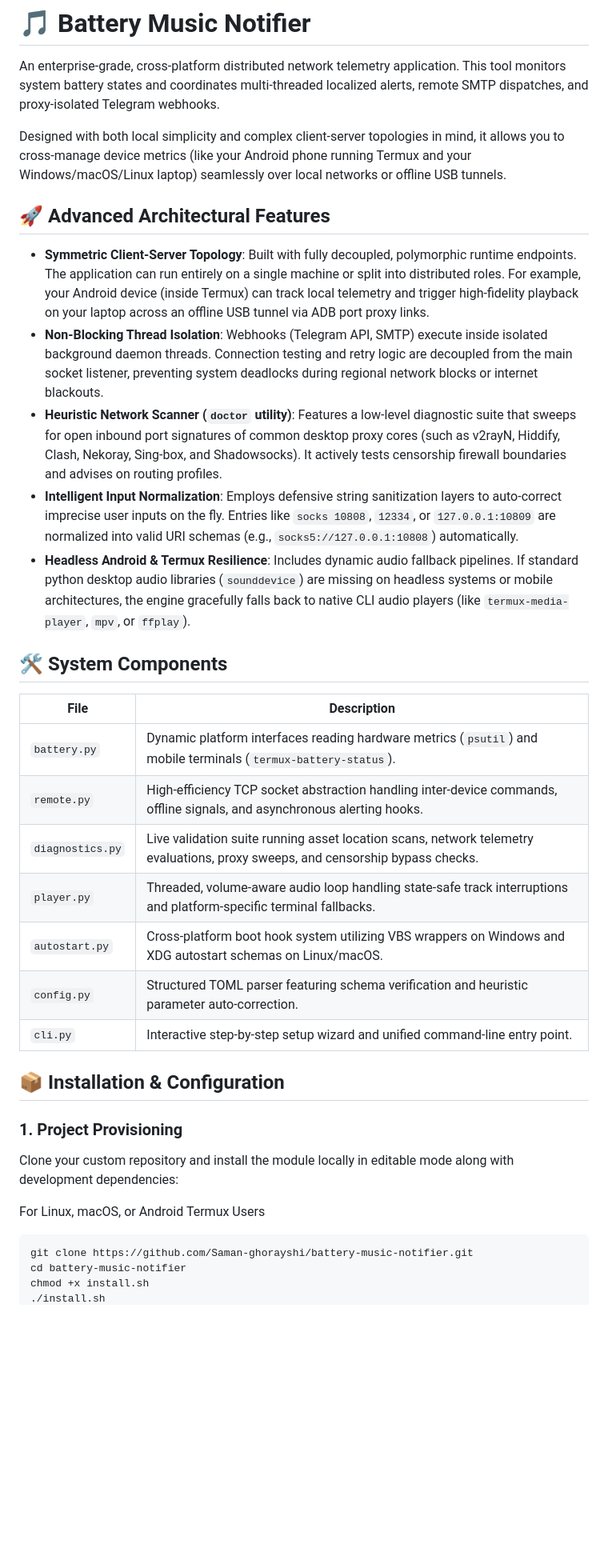
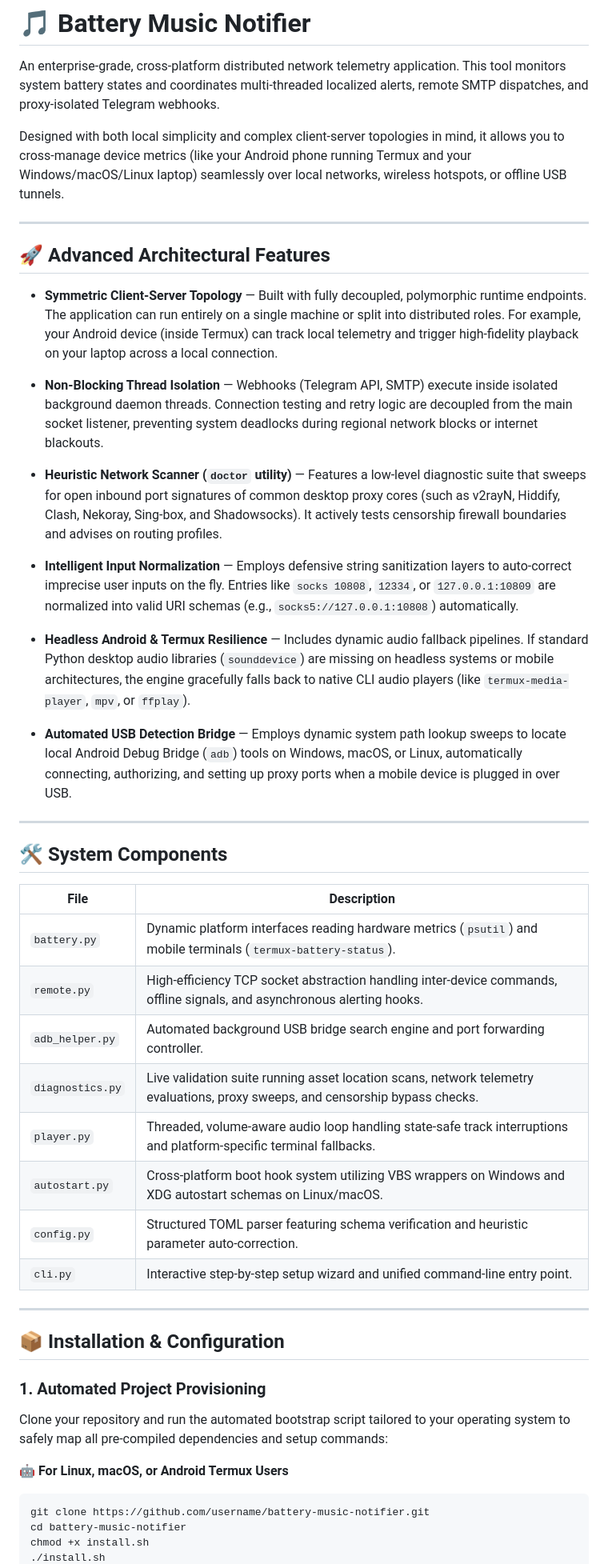
Before and after one commit to Saman-ghorayshi/battery-music-notifier, a Markdown page: README.md, the part around one of its changes. Shown at 80% size. Rendered like a GitHub page; blank space fills up the shorter version.

````diff
--- a/README.md
+++ b/README.md
@@ -2,15 +2,25 @@
 
 An enterprise-grade, cross-platform distributed network telemetry application. This tool monitors system battery states and coordinates multi-threaded localized alerts, remote SMTP dispatches, and proxy-isolated Telegram webhooks.
 
-Designed with both local simplicity and complex client-server topologies in mind, it allows you to cross-manage device metrics (like your Android phone running Termux and your Windows/macOS/Linux laptop) seamlessly over local networks or offline USB tunnels.
+Designed with both local simplicity and complex client-server topologies in mind, it allows you to cross-manage device metrics (like your Android phone running Termux and your Windows/macOS/Linux laptop) seamlessly over local networks, wireless hotspots, or offline USB tunnels.
+
+---
 
 ## 🚀 Advanced Architectural Features
 
-- **Symmetric Client-Server Topology**: Built with fully decoupled, polymorphic runtime endpoints. The application can run entirely on a single machine or split into distributed roles. For example, your Android device (inside Termux) can track local telemetry and trigger high-fidelity playback on your laptop across an offline USB tunnel via ADB port proxy links.
-- **Non-Blocking Thread Isolation**: Webhooks (Telegram API, SMTP) execute inside isolated background daemon threads. Connection testing and retry logic are decoupled from the main socket listener, preventing system deadlocks during regional network blocks or internet blackouts.
-- **Heuristic Network Scanner (`doctor` utility)**: Features a low-level diagnostic suite that sweeps for open inbound port signatures of common desktop proxy cores (such as v2rayN, Hiddify, Clash, Nekoray, Sing-box, and Shadowsocks). It actively tests censorship firewall boundaries and advises on routing profiles.
-- **Intelligent Input Normalization**: Employs defensive string sanitization layers to auto-correct imprecise user inputs on the fly. Entries like `socks 10808`, `12334`, or `127.0.0.1:10809` are normalized into valid URI schemas (e.g., `socks5://127.0.0.1:10808`) automatically.
-- **Headless Android & Termux Resilience**: Includes dynamic audio fallback pipelines. If standard python desktop audio libraries (`sounddevice`) are missing on headless systems or mobile architectures, the engine gracefully falls back to native CLI audio players (like `termux-media-player`, `mpv`, or `ffplay`).
+- **Symmetric Client-Server Topology** — Built with fully decoupled, polymorphic runtime endpoints. The application can run entirely on a single machine or split into distributed roles. For example, your Android device (inside Termux) can track local telemetry and trigger high-fidelity playback on your laptop across a local connection.
+
+- **Non-Blocking Thread Isolation** — Webhooks (Telegram API, SMTP) execute inside isolated background daemon threads. Connection testing and retry logic are decoupled from the main socket listener, preventing system deadlocks during regional network blocks or internet blackouts.
+
+- **Heuristic Network Scanner (`doctor` utility)** — Features a low-level diagnostic suite that sweeps for open inbound port signatures of common desktop proxy cores (such as v2rayN, Hiddify, Clash, Nekoray, Sing-box, and Shadowsocks). It actively tests censorship firewall boundaries and advises on routing profiles.
+
+- **Intelligent Input Normalization** — Employs defensive string sanitization layers to auto-correct imprecise user inputs on the fly. Entries like `socks 10808`, `12334`, or `127.0.0.1:10809` are normalized into valid URI schemas (e.g., `socks5://127.0.0.1:10808`) automatically.
+
+- **Headless Android & Termux Resilience** — Includes dynamic audio fallback pipelines. If standard Python desktop audio libraries (`sounddevice`) are missing on headless systems or mobile architectures, the engine gracefully falls back to native CLI audio players (like `termux-media-player`, `mpv`, or `ffplay`).
+
+- **Automated USB Detection Bridge** — Employs dynamic system path lookup sweeps to locate local Android Debug Bridge (`adb`) tools on Windows, macOS, or Linux, automatically connecting, authorizing, and setting up proxy ports when a mobile device is plugged in over USB.
+
+---
 
 ## 🛠️ System Components
 
@@ -18,21 +28,25 @@ Designed with both local simplicity and complex client-server topologies in mind
 |---|---|
 | `battery.py` | Dynamic platform interfaces reading hardware metrics (`psutil`) and mobile terminals (`termux-battery-status`). |
 | `remote.py` | High-efficiency TCP socket abstraction handling inter-device commands, offline signals, and asynchronous alerting hooks. |
+| `adb_helper.py` | Automated background USB bridge search engine and port forwarding controller. |
 | `diagnostics.py` | Live validation suite running asset location scans, network telemetry evaluations, proxy sweeps, and censorship bypass checks. |
 | `player.py` | Threaded, volume-aware audio loop handling state-safe track interruptions and platform-specific terminal fallbacks. |
 | `autostart.py` | Cross-platform boot hook system utilizing VBS wrappers on Windows and XDG autostart schemas on Linux/macOS. |
 | `config.py` | Structured TOML parser featuring schema verification and heuristic parameter auto-correction. |
 | `cli.py` | Interactive step-by-step setup wizard and unified command-line entry point. |
 
+---
+
 ## 📦 Installation & Configuration
 
-### 1. Project Provisioning
+### 1. Automated Project Provisioning
 
-Clone your custom repository and install the module locally in editable mode along with development dependencies:
+Clone your repository and run the automated bootstrap script tailored to your operating system to safely map all pre-compiled dependencies and setup commands:
 
-For Linux, macOS, or Android Termux Users
+**🤖 For Linux, macOS, or Android Termux Users**
+
 ```bash
-git clone https://github.com/Saman-ghorayshi/battery-music-notifier.git
+git clone https://github.com/username/battery-music-notifier.git
 cd battery-music-notifier
 chmod +x install.sh
 ./install.sh
````
Also changed, not shown: other parts of README.md (+61 -21 lines).
